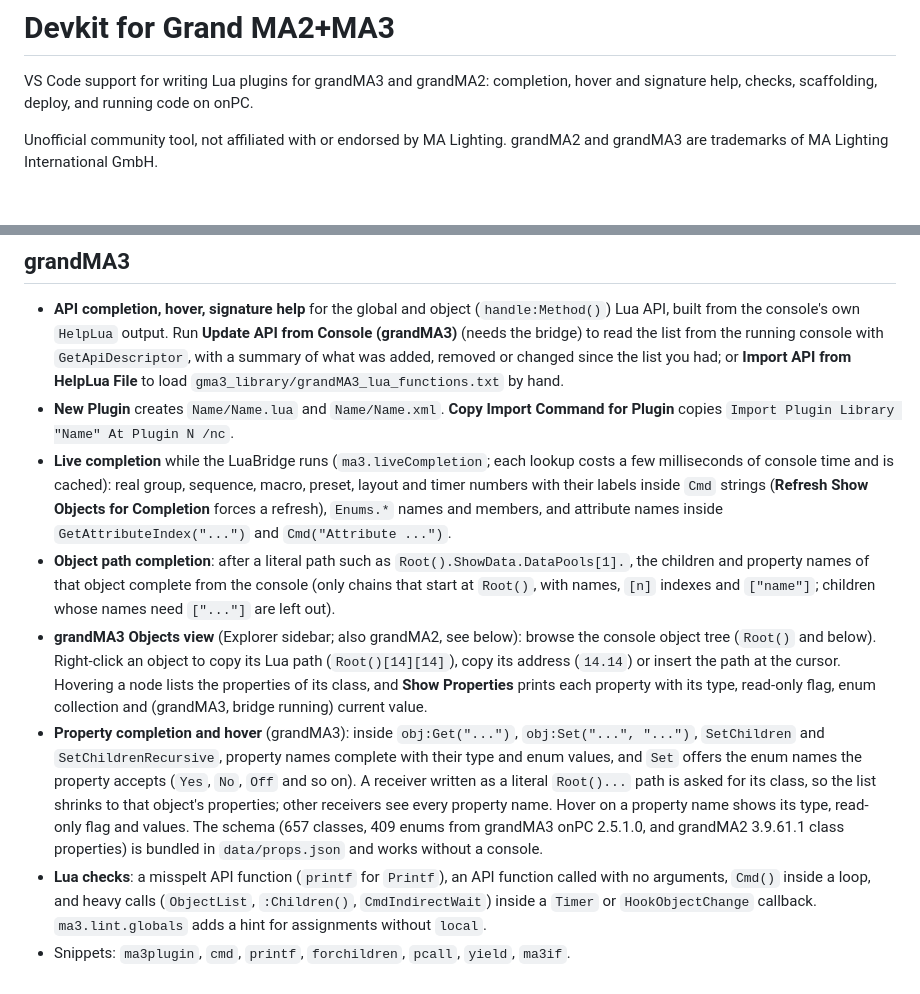
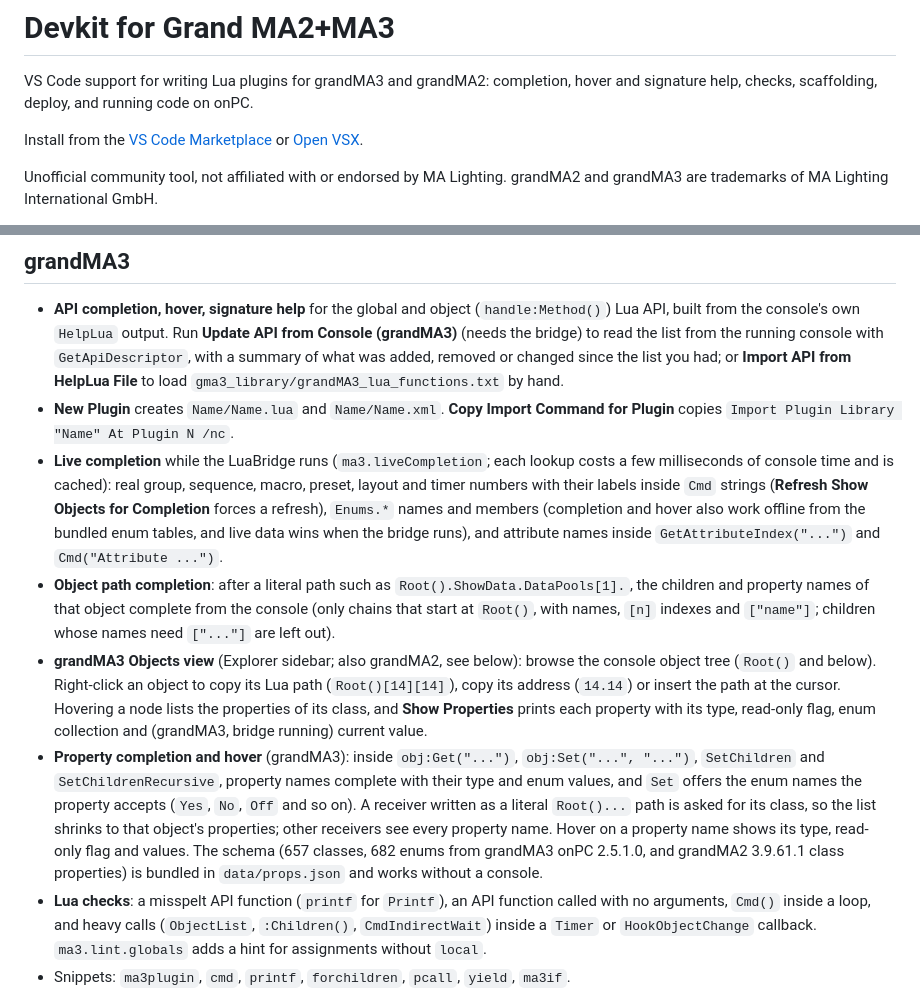
Before and after one commit to badasslighting/grandma-devkit, a Markdown page: README.md, 2 parts joined by grey strips. Rendered like a GitHub page; blank space fills up the shorter version.

Commit message:
Docs: changelog, Marketplace links, enum counts and offline Enums note

```diff
--- a/README.md
+++ b/README.md
@@ -1,6 +1,8 @@
 # Devkit for Grand MA2+MA3
 
 VS Code support for writing Lua plugins for grandMA3 and grandMA2: completion, hover and signature help, checks, scaffolding, deploy, and running code on onPC.
+
+Install from the [VS Code Marketplace](https://marketplace.visualstudio.com/items?itemName=badasslighting.grandma-devkit) or [Open VSX](https://open-vsx.org/extension/badasslighting/grandma-devkit).
 
 Unofficial community tool, not affiliated with or endorsed by MA Lighting. grandMA2 and grandMA3 are trademarks of MA Lighting International GmbH.
 
@@ -90,10 +92,10 @@ What the extension does with them, in Lua `Cmd()` / `gma.cmd()` strings, `.gma2m
 
 - **API completion, hover, signature help** for the global and object (`handle:Method()`) Lua API, built from the console's own `HelpLua` output. Run **Update API from Console (grandMA3)** (needs the bridge) to read the list from the running console with `GetApiDescriptor`, with a summary of what was added, removed or changed since the list you had; or **Import API from HelpLua File** to load `gma3_library/grandMA3_lua_functions.txt` by hand.
 - **New Plugin** creates `Name/Name.lua` and `Name/Name.xml`. **Copy Import Command for Plugin** copies `Import Plugin Library "Name" At Plugin N /nc`.
-- **Live completion** while the LuaBridge runs (`ma3.liveCompletion`; each lookup costs a few milliseconds of console time and is cached): real group, sequence, macro, preset, layout and timer numbers with their labels inside `Cmd` strings (**Refresh Show Objects for Completion** forces a refresh), `Enums.*` names and members, and attribute names inside `GetAttributeIndex("...")` and `Cmd("Attribute ...")`.
+- **Live completion** while the LuaBridge runs (`ma3.liveCompletion`; each lookup costs a few milliseconds of console time and is cached): real group, sequence, macro, preset, layout and timer numbers with their labels inside `Cmd` strings (**Refresh Show Objects for Completion** forces a refresh), `Enums.*` names and members (completion and hover also work offline from the bundled enum tables, and live data wins when the bridge runs), and attribute names inside `GetAttributeIndex("...")` and `Cmd("Attribute ...")`.
 - **Object path completion**: after a literal path such as `Root().ShowData.DataPools[1].`, the children and property names of that object complete from the console (only chains that start at `Root()`, with names, `[n]` indexes and `["name"]`; children whose names need `["..."]` are left out).
 - **grandMA3 Objects view** (Explorer sidebar; also grandMA2, see below): browse the console object tree (`Root()` and below). Right-click an object to copy its Lua path (`Root()[14][14]`), copy its address (`14.14`) or insert the path at the cursor. Hovering a node lists the properties of its class, and **Show Properties** prints each property with its type, read-only flag, enum collection and (grandMA3, bridge running) current value.
-- **Property completion and hover** (grandMA3): inside `obj:Get("...")`, `obj:Set("...", "...")`, `SetChildren` and `SetChildrenRecursive`, property names complete with their type and enum values, and `Set` offers the enum names the property accepts (`Yes`, `No`, `Off` and so on). A receiver written as a literal `Root()...` path is asked for its class, so the list shrinks to that object's properties; other receivers see every property name. Hover on a property name shows its type, read-only flag and values. The schema (657 classes, 409 enums from grandMA3 onPC 2.5.1.0, and grandMA2 3.9.61.1 class properties) is bundled in `data/props.json` and works without a console.
+- **Property completion and hover** (grandMA3): inside `obj:Get("...")`, `obj:Set("...", "...")`, `SetChildren` and `SetChildrenRecursive`, property names complete with their type and enum values, and `Set` offers the enum names the property accepts (`Yes`, `No`, `Off` and so on). A receiver written as a literal `Root()...` path is asked for its class, so the list shrinks to that object's properties; other receivers see every property name. Hover on a property name shows its type, read-only flag and values. The schema (657 classes, 682 enums from grandMA3 onPC 2.5.1.0, and grandMA2 3.9.61.1 class properties) is bundled in `data/props.json` and works without a console.
 - **Lua checks**: a misspelt API function (`printf` for `Printf`), an API function called with no arguments, `Cmd()` inside a loop, and heavy calls (`ObjectList`, `:Children()`, `CmdIndirectWait`) inside a `Timer` or `HookObjectChange` callback. `ma3.lint.globals` adds a hint for assignments without `local`.
 - Snippets: `ma3plugin`, `cmd`, `printf`, `forchildren`, `pcall`, `yield`, `ma3if`.
 
```
Also changed, not shown: CHANGELOG.md (added, +13 -0 lines).
